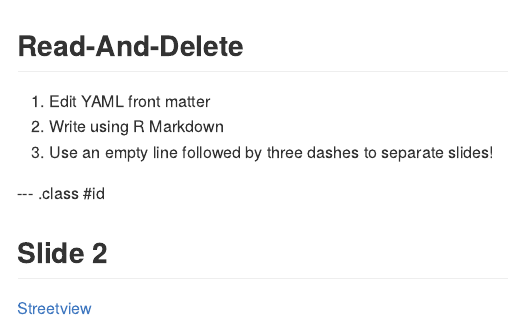
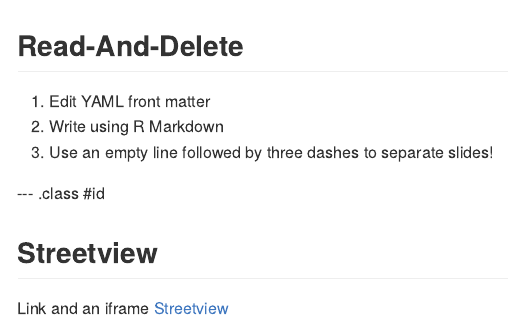
Before and after one commit to tacman/SlidifyTest, an R Markdown document (index.Rmd): the page in a window 1100 px wide, from its top. The pictures show the output file index.md that the author committed with the source, drawn offline in the style of GitHub.

Commit message:
publishing deck

```diff
--- a/index.Rmd
+++ b/index.Rmd
@@ -18,8 +18,9 @@ mode        : selfcontained # {standalone, draft}
 
 --- .class #id
 
-## Slide 2
+## Streetview
 
+Link and an iframe
 <a href='http://www.customstreetview.com/130505123540?heading=103.18&pitch=1.85&zoom=1.33'>Streetview</a>
 
 <iframe url='http://www.customstreetview.com/130505123540?heading=103.18&pitch=1.85&zoom=1.33'></iframe>
```
Also changed, not shown: index.html, index.md.
